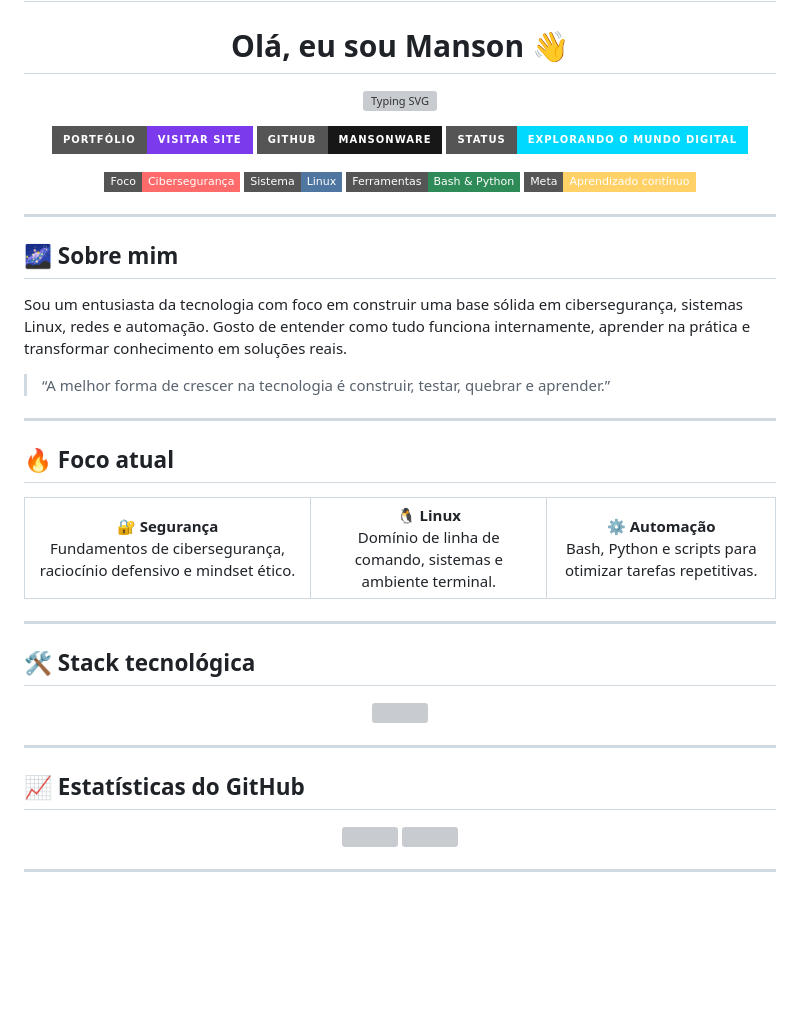
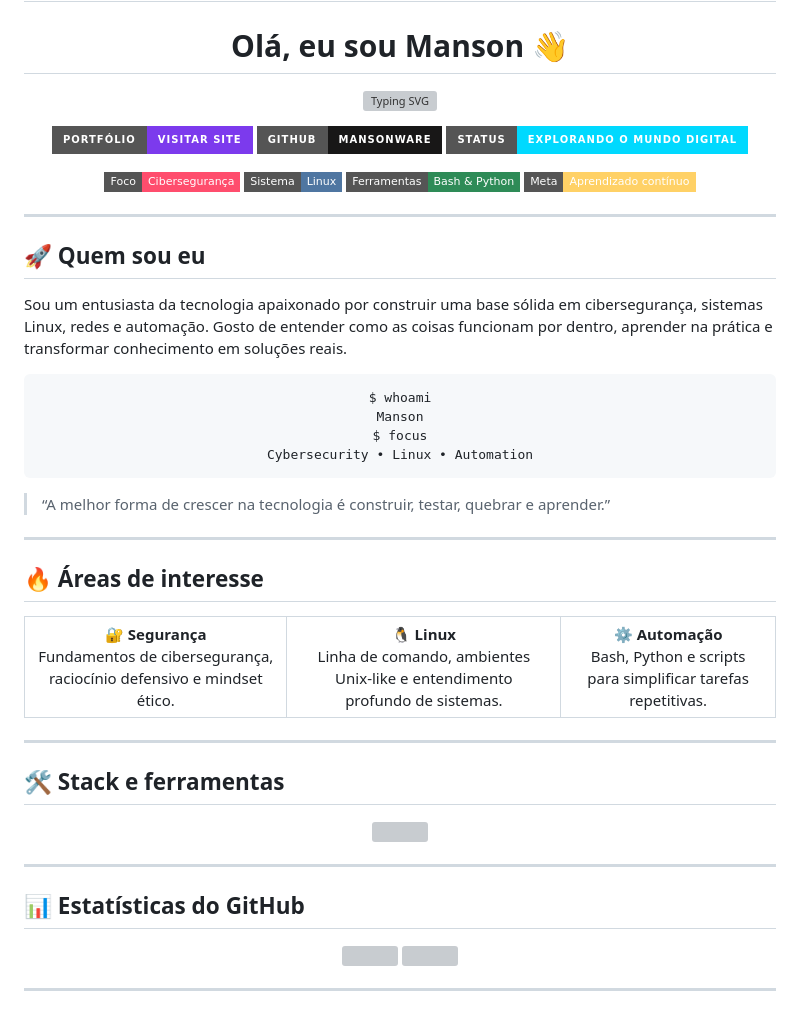
Before and after one commit to Mansonware/Mansonware, a Markdown page: README.md, the part around one of its changes. Rendered like a GitHub page; badges without logos; blank space fills up the shorter version; grey boxes are pictures that could not be loaded.

Commit message:
Dar ao README um visual ainda mais impactante, sofisticado e em português

```diff
--- a/README.md
+++ b/README.md
@@ -15,7 +15,7 @@
 </p>
 
 <p align="center">
-  <img src="https://img.shields.io/badge/Foco-Ciberseguran%C3%A7a-FF6B6B?style=flat-square" />
+  <img src="https://img.shields.io/badge/Foco-Ciberseguran%C3%A7a-FF4D6D?style=flat-square" />
   <img src="https://img.shields.io/badge/Sistema-Linux-4F76A1?style=flat-square&logo=linux" />
   <img src="https://img.shields.io/badge/Ferramentas-Bash%20%26%20Python-2E8B57?style=flat-square" />
   <img src="https://img.shields.io/badge/Meta-Aprendizado%20cont%C3%ADnuo-FFD166?style=flat-square" />
@@ -23,27 +23,34 @@
 
 ---
 
-## 🌌 Sobre mim
+## 🚀 Quem sou eu
 
-Sou um entusiasta da tecnologia com foco em construir uma base sólida em cibersegurança, sistemas Linux, redes e automação. Gosto de entender como tudo funciona internamente, aprender na prática e transformar conhecimento em soluções reais.
+Sou um entusiasta da tecnologia apaixonado por construir uma base sólida em cibersegurança, sistemas Linux, redes e automação. Gosto de entender como as coisas funcionam por dentro, aprender na prática e transformar conhecimento em soluções reais.
+
+<pre align="center">
+$ whoami
+Manson
+$ focus
+Cybersecurity • Linux • Automation
+</pre>
 
 > “A melhor forma de crescer na tecnologia é construir, testar, quebrar e aprender.”
 
 ---
 
-## 🔥 Foco atual
+## 🔥 Áreas de interesse
 
 <table align="center">
   <tr>
     <td align="center"><strong>🔐 Segurança</strong><br/>Fundamentos de cibersegurança, raciocínio defensivo e mindset ético.</td>
-    <td align="center"><strong>🐧 Linux</strong><br/>Domínio de linha de comando, sistemas e ambiente terminal.</td>
-    <td align="center"><strong>⚙️ Automação</strong><br/>Bash, Python e scripts para otimizar tarefas repetitivas.</td>
+    <td align="center"><strong>🐧 Linux</strong><br/>Linha de comando, ambientes Unix-like e entendimento profundo de sistemas.</td>
+    <td align="center"><strong>⚙️ Automação</strong><br/>Bash, Python e scripts para simplificar tarefas repetitivas.</td>
   </tr>
 </table>
 
 ---
 
-## 🛠️ Stack tecnológica
+## 🛠️ Stack e ferramentas
 
 <p align="center">
   <img src="https://skillicons.dev/icons?i=linux,bash,python,git,github,javascript,html,css,vscode" />
@@ -51,7 +58,7 @@ Sou um entusiasta da tecnologia com foco em construir uma base sólida em cibers
 
 ---
 
-## 📈 Estatísticas do GitHub
+## 📊 Estatísticas do GitHub
 
 <p align="center">
   <img height="180em" src="https://github-readme-stats.vercel.app/api?username=Mansonware&show_icons=true&theme=radical&hide_border=true" />
```
Also changed, not shown: other parts of README.md (+1 -1 lines).
